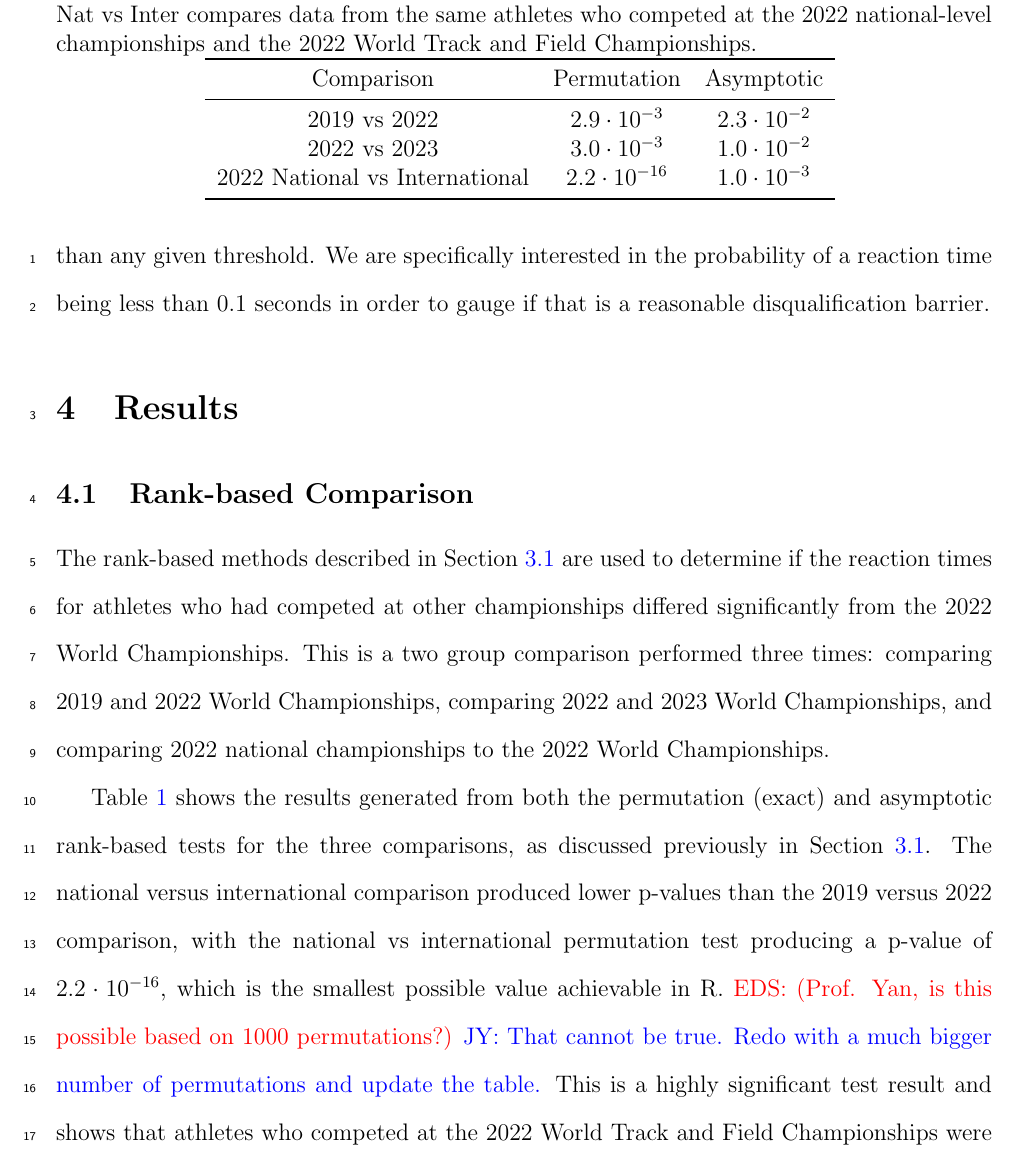
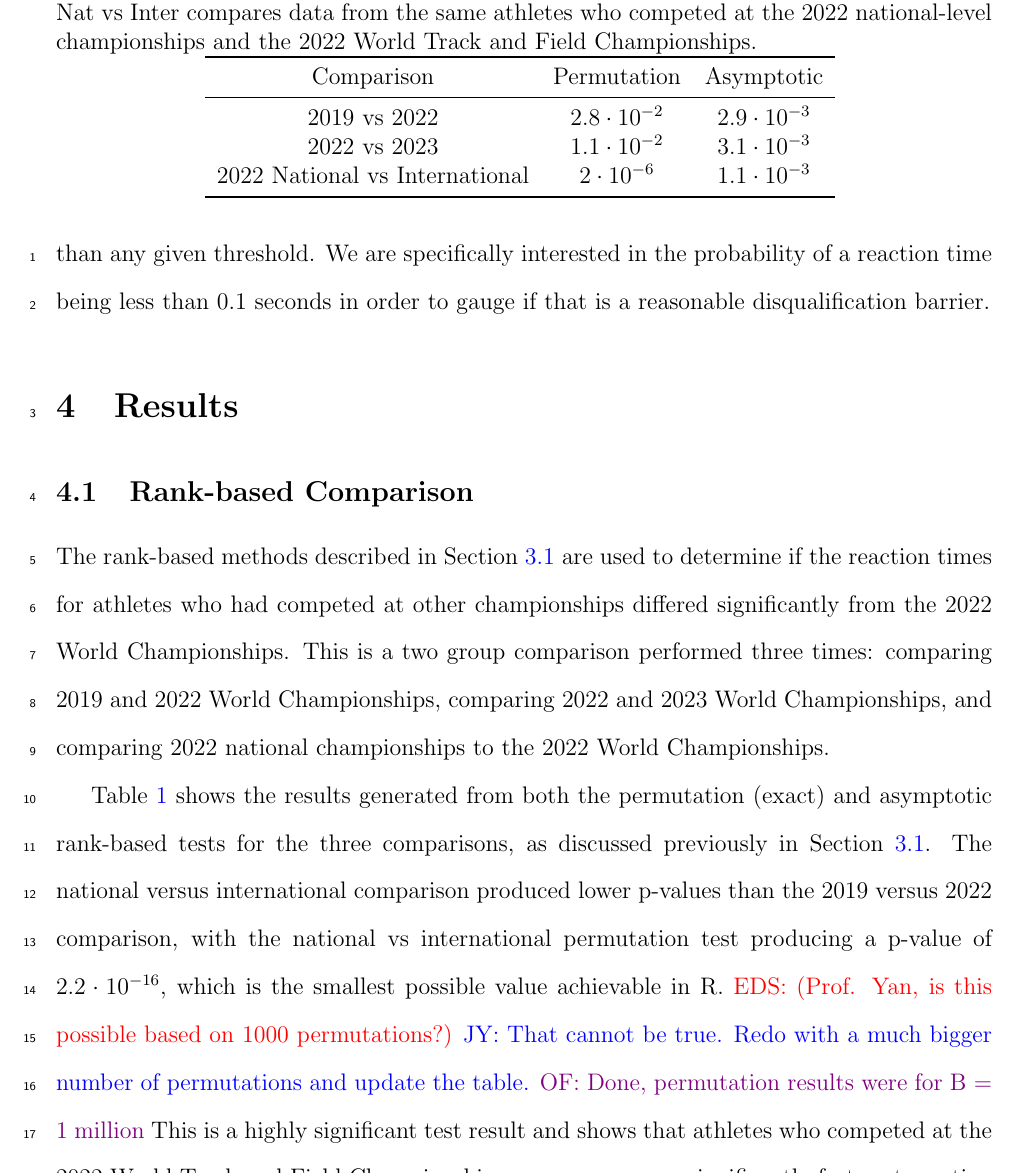
Before and after one commit to ofiore/Thesis, a LaTeX paper (Manuscript/manuscript.tex): part of page 14 of 20, cut so that both start at the same text. Compiled offline with pdfLaTeX.

Commit message:
Updated table

```diff
--- a/Manuscript/manuscript.tex
+++ b/Manuscript/manuscript.tex
@@ -515,9 +515,9 @@ national championships to the 2022 World Championships.
    \toprule
    Comparison & Permutation & Asymptotic \\
    \midrule
-   2019 vs 2022 & $2.9\cdot10^{-3}$ & $2.3\cdot10^{-2}$ \\
-   2022 vs 2023 & $3.0\cdot10^{-3}$ & $1.0\cdot10^{-2}$ \\
-   2022 National vs International & $2.2\cdot10^{-16}$ & $1.0\cdot10^{-3}$ \\
+   2019 vs 2022 & $2.8\cdot10^{-2}$ & $2.9\cdot10^{-3}$ \\
+   2022 vs 2023 & $1.1\cdot10^{-2}$ & $3.1\cdot10^{-3}$ \\
+   2022 National vs International & $2\cdot10^{-6}$ & $1.1\cdot10^{-3}$ \\
    \bottomrule
   \end{tabular}
   \label{tab:Clusrankresults}
@@ -534,6 +534,7 @@ $2.2\cdot10^{-16}$, which is the smallest possible value achievable in R.
 \eds{Prof. Yan, is this possible based on 1000 permutations?}
 \jy{That cannot be true.  Redo with a much bigger number of permutations and
   update the table.}
+\of{Done, permutation results were for B = 1 million}
 This
 is a highly significant test result and shows that athletes who competed at the
 2022 World Track and Field Championships were on average, significantly faster
```
